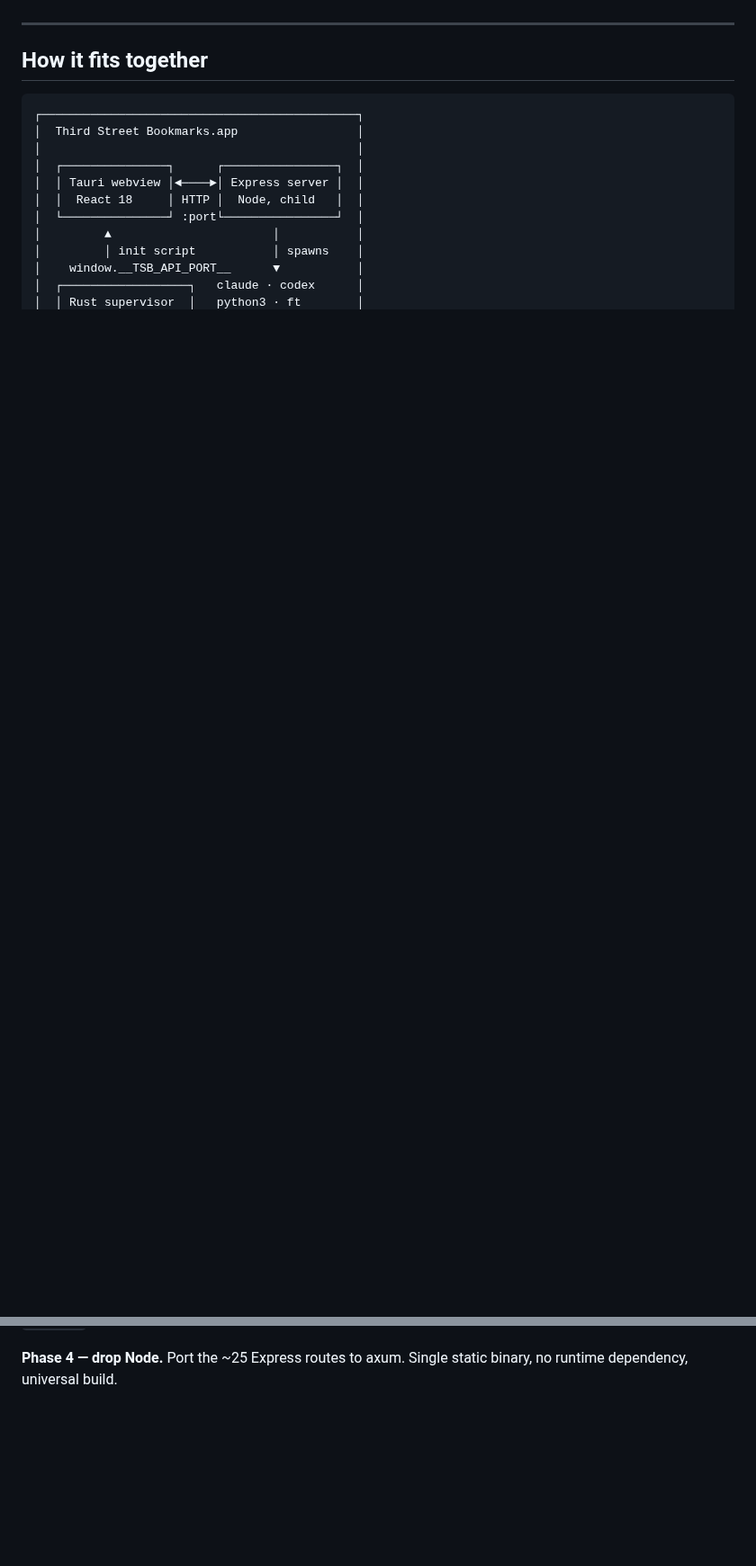
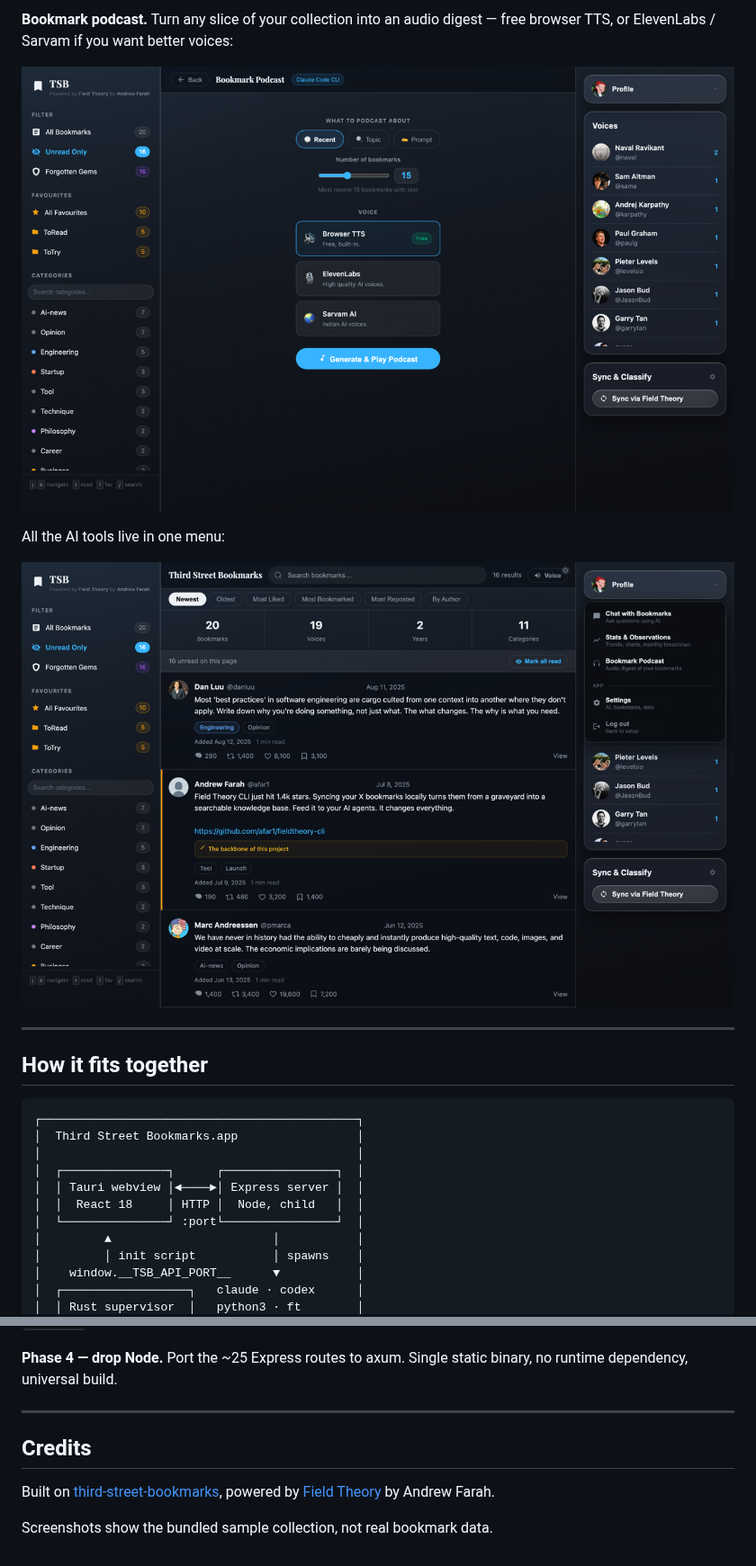
Before and after one commit to mayanksagar26/third-street-bookmarks-macapp, a Markdown page: README.md, 2 parts joined by grey strips. Shown at 90% size. Drawn GitHub-style; pictures changed too: docs/screenshots/03-tools.png (added), docs/screenshots/06-podcast.png (added); blank space fills up the shorter version.

```diff
--- a/README.md
+++ b/README.md
@@ -11,3 +105,11 @@ providers. See [Roadmap](#roadmap).
+**Bookmark podcast.** Turn any slice of your collection into an audio digest —
+free browser TTS, or ElevenLabs / Sarvam if you want better voices:
+
+![Bookmark podcast](docs/screenshots/06-podcast.png)
+
+All the AI tools live in one menu:
+
+![Tools menu](docs/screenshots/03-tools.png)
 
 ---
 
@@ -178,3 +271,12 @@ an OpenAI-compatible `base_url`) are rows rather than code changes.
 **Phase 4 — drop Node.**
 Port the ~25 Express routes to axum. Single static binary, no runtime
 dependency, universal build.
+
+---
+
+## Credits
+
+Built on [third-street-bookmarks](https://github.com/mayanksagar26/third-street-bookmarks),
+powered by [Field Theory](https://github.com/afar1/fieldtheory-cli) by Andrew Farah.
+
+Screenshots show the bundled sample collection, not real bookmark data.
```
Also changed, not shown: other parts of README.md (+121 -36 lines), docs/screenshots/01-onboarding.png (added), docs/screenshots/02-feed.png (added), docs/screenshots/04-chat.png (added), docs/screenshots/05-stats.png (added).
